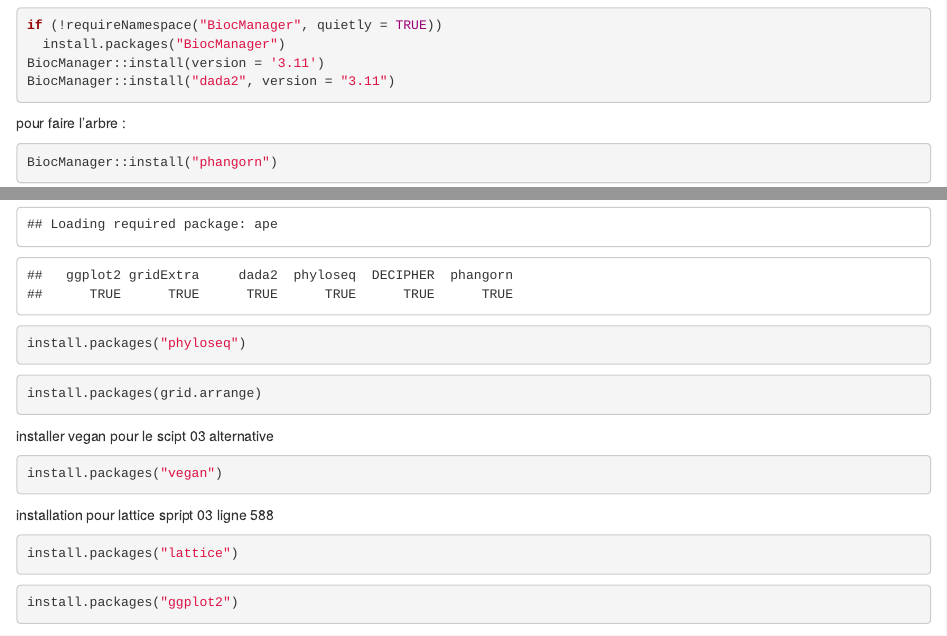
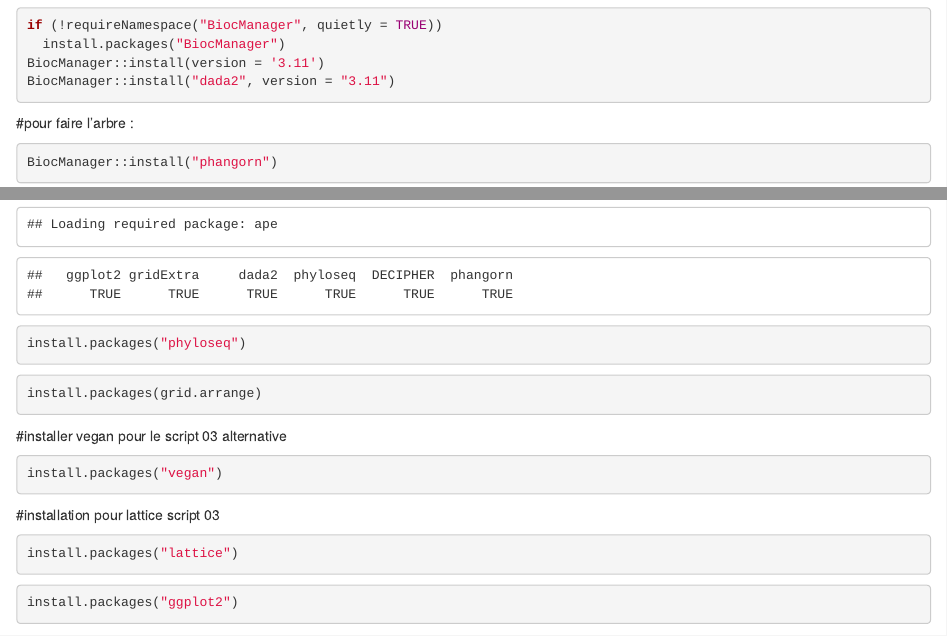
Before and after one commit to cTALLEU/CC1, an R Markdown document (00_package-install.Rmd): the page in a window 1100 px wide, from 270 px down, and a second part further down, joined at a grey line. Rendered offline with R 4.5, knitr and Pandoc, with nearby package versions; some code elsewhere in the file could not run offline.

Commit message:
nouvelle version de 00-package-install

````diff
--- a/00_package-install.Rmd
+++ b/00_package-install.Rmd
@@ -18,7 +18,7 @@ BiocManager::install("dada2", version = "3.11")
 ```
 
 
-pour faire l'arbre :
+#pour faire l'arbre :
 
 ```{r}
 BiocManager::install("phangorn")
@@ -60,7 +60,8 @@ install.packages("phyloseq")
 ```{r}
 install.packages(grid.arrange)
 ```
-installer vegan pour le scipt 03 alternative
+
+#installer vegan pour le script 03 alternative
 
 ```{r}
 install.packages("vegan")
@@ -68,7 +69,7 @@ install.packages("vegan")
 
 
 
-installation pour lattice spript 03 ligne 588
+#installation pour lattice script 03
 
 ```{r}
 install.packages("lattice")
````
